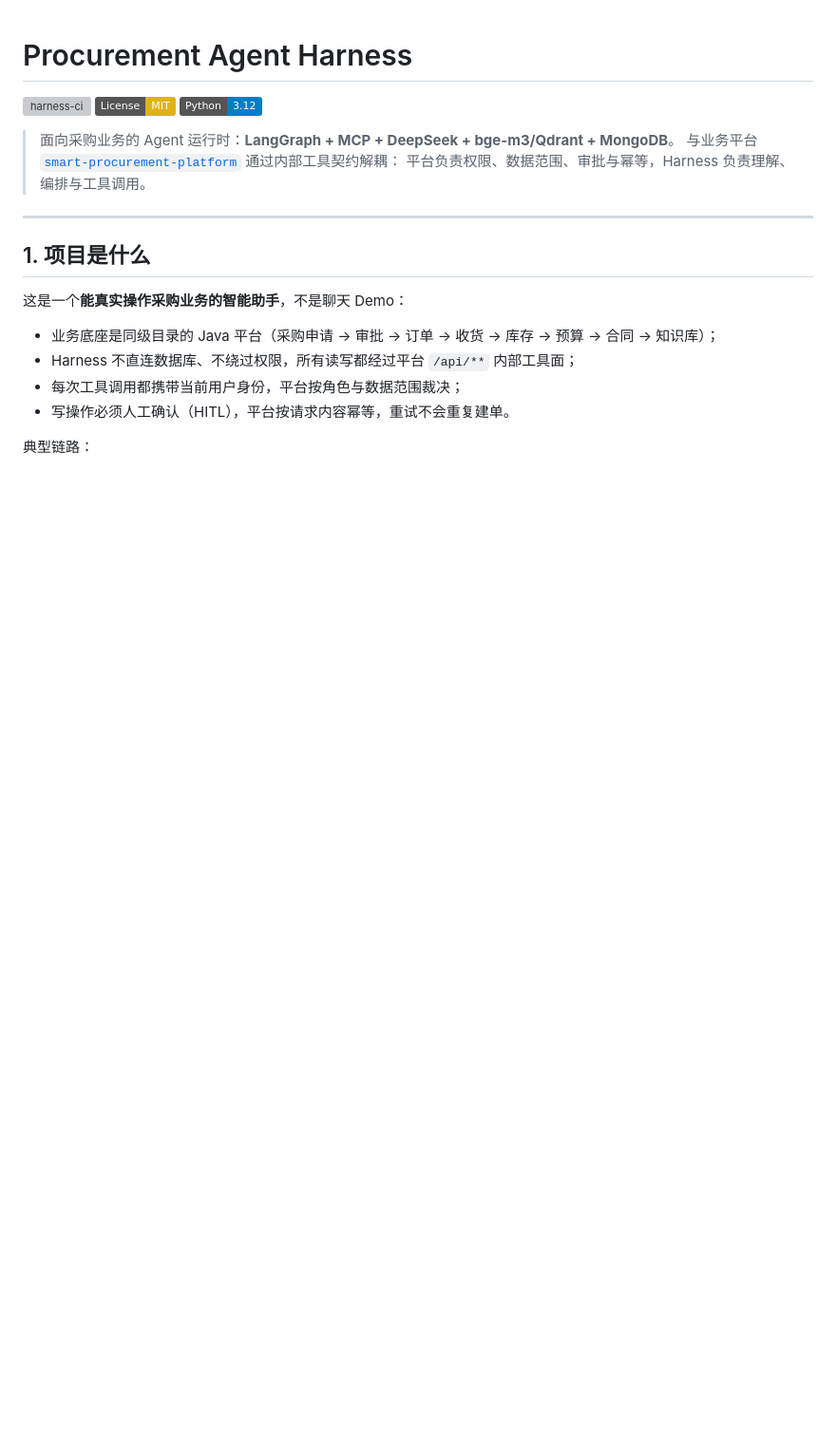
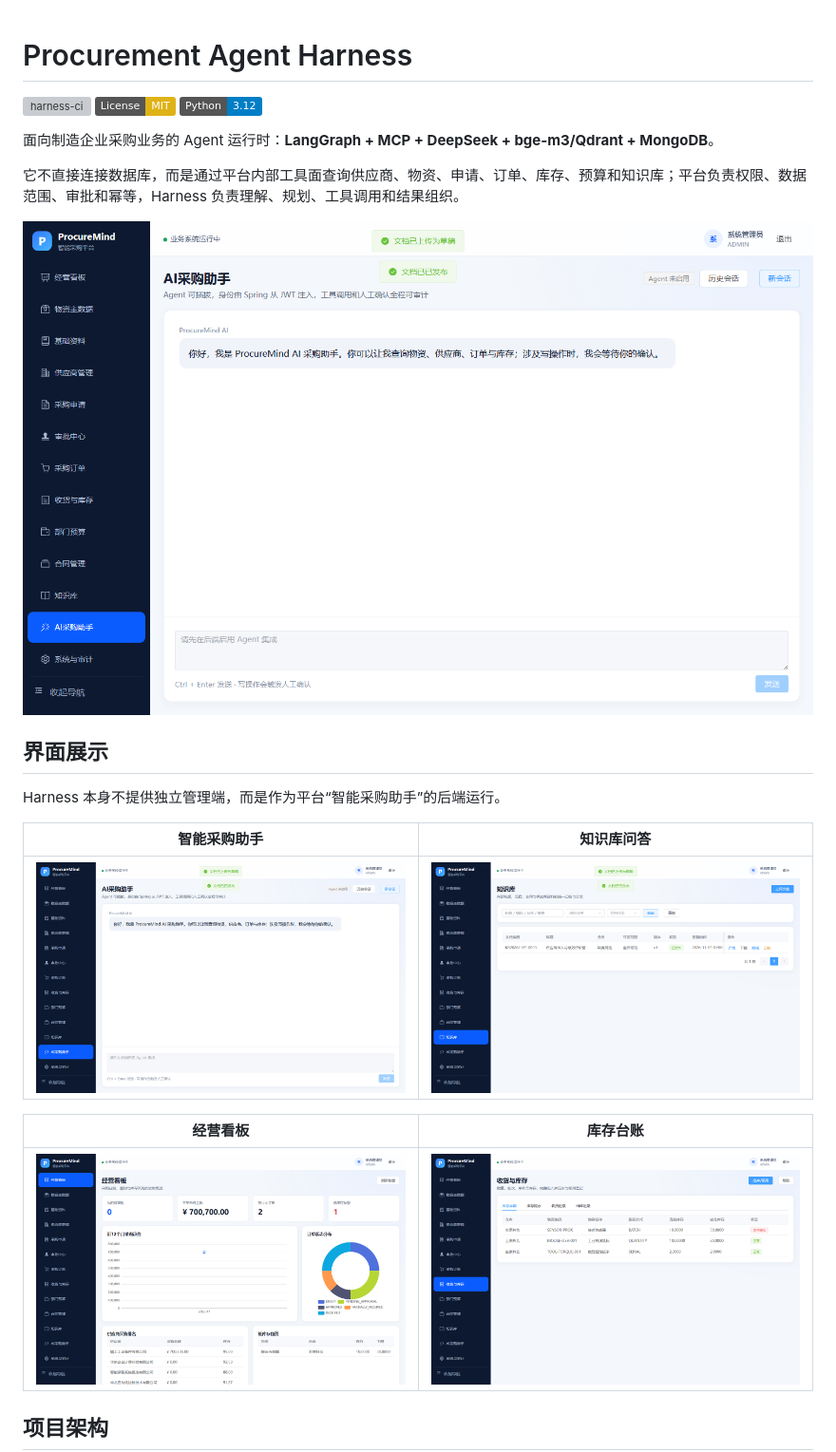
Before and after one commit to q2392044156/procurement-agent-harness, a Markdown page: README.md, the part around one of its changes. Shown at 95% size. GitHub-like rendering; pictures changed too: docs/screenshots/01-dashboard.png (added), docs/screenshots/02-inventory.png (added), docs/screenshots/05-knowledge.png (added); badges without logos; blank space fills up the shorter version; grey boxes are pictures that could not be loaded.

Commit message:
docs: 重写 README，突出界面、架构、启动与安全边界
- 新增采购助手/知识库/看板/库存界面截图
- 保留项目/技术架构、功能、完整启动关闭、访问入口、演示账号
- 移除评测门禁、完整配置表、已知限制、文档索引等维护者向内容
- 更新 HITL 9 个写工具、RAG 100 问指标和 12 个月演示数据说明

````diff
--- a/README.md
+++ b/README.md
@@ -4,22 +4,25 @@
 [![License: MIT](https://img.shields.io/badge/License-MIT-yellow.svg)](LICENSE)
 [![Python 3.12](https://img.shields.io/badge/Python-3.12-blue.svg)](requirements.txt)
 
-> 面向采购业务的 Agent 运行时：**LangGraph + MCP + DeepSeek + bge-m3/Qdrant + MongoDB**。
-> 与业务平台 [`smart-procurement-platform`](../smart-procurement-platform) 通过内部工具契约解耦：
-> 平台负责权限、数据范围、审批与幂等，Harness 负责理解、编排与工具调用。
+面向制造企业采购业务的 Agent 运行时：**LangGraph + MCP + DeepSeek + bge-m3/Qdrant + MongoDB**。
 
----
+它不直接连接数据库，而是通过平台内部工具面查询供应商、物资、申请、订单、库存、预算和知识库；平台负责权限、数据范围、审批和幂等，Harness 负责理解、规划、工具调用和结果组织。
 
-## 1. 项目是什么
+![智能采购助手](docs/screenshots/06-assistant.png)
 
-这是一个**能真实操作采购业务的智能助手**，不是聊天 Demo：
+## 界面展示
 
-- 业务底座是同级目录的 Java 平台（采购申请 → 审批 → 订单 → 收货 → 库存 → 预算 → 合同 → 知识库）；
-- Harness 不直连数据库、不绕过权限，所有读写都经过平台 `/api/**` 内部工具面；
-- 每次工具调用都携带当前用户身份，平台按角色与数据范围裁决；
-- 写操作必须人工确认（HITL），平台按请求内容幂等，重试不会重复建单。
+Harness 本身不提供独立管理端，而是作为平台“智能采购助手”的后端运行。
 
-典型链路：
+| 智能采购助手 | 知识库问答 |
+|---|---|
+| ![智能采购助手](docs/screenshots/06-assistant.png) | ![知识库](docs/screenshots/05-knowledge.png) |
+
+| 经营看板 | 库存台账 |
+|---|---|
+| ![经营看板](docs/screenshots/01-dashboard.png) | ![库存台账](docs/screenshots/02-inventory.png) |
+
+## 项目架构
 
 ```mermaid
 flowchart LR
````
Also changed, not shown: other parts of README.md (+250 -282 lines).
